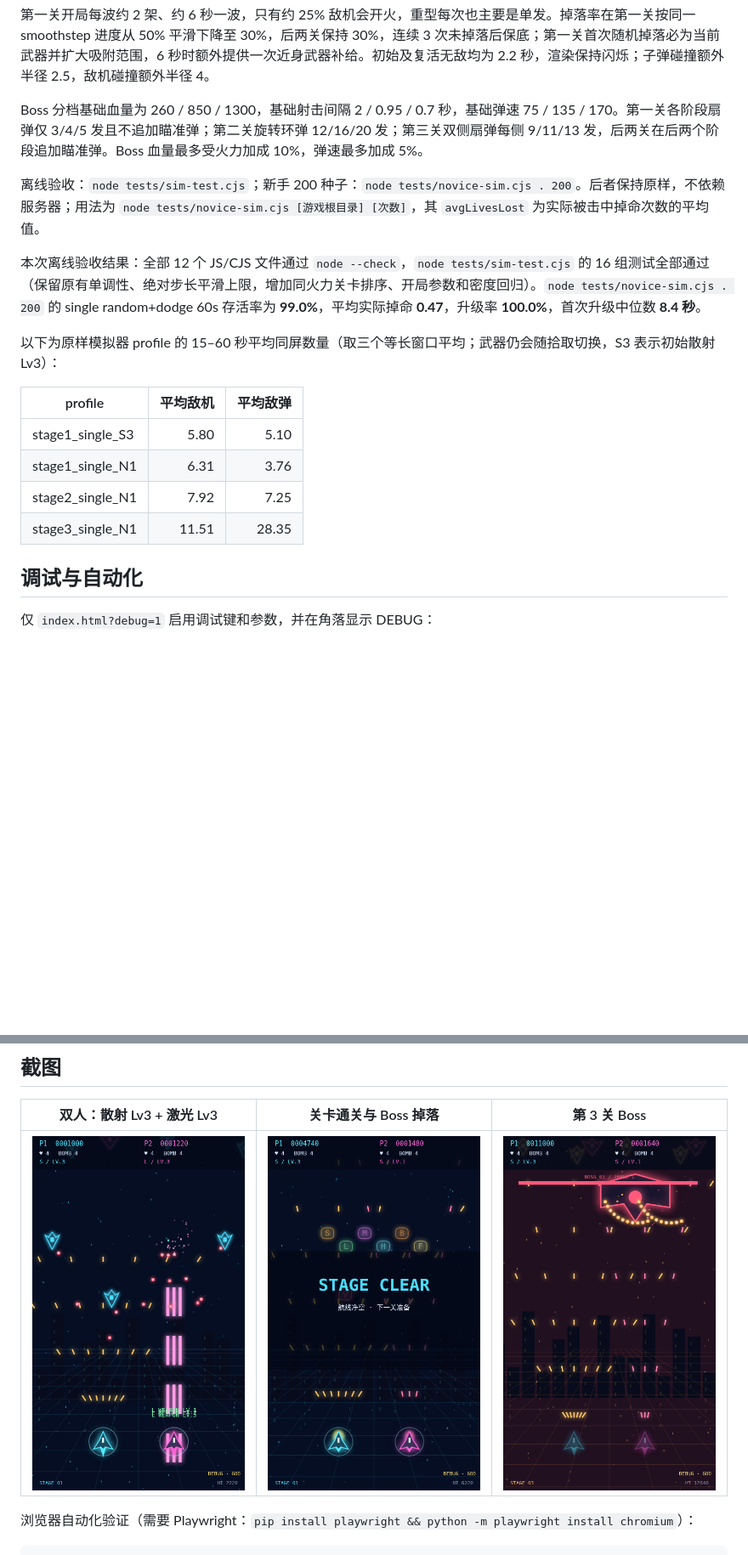
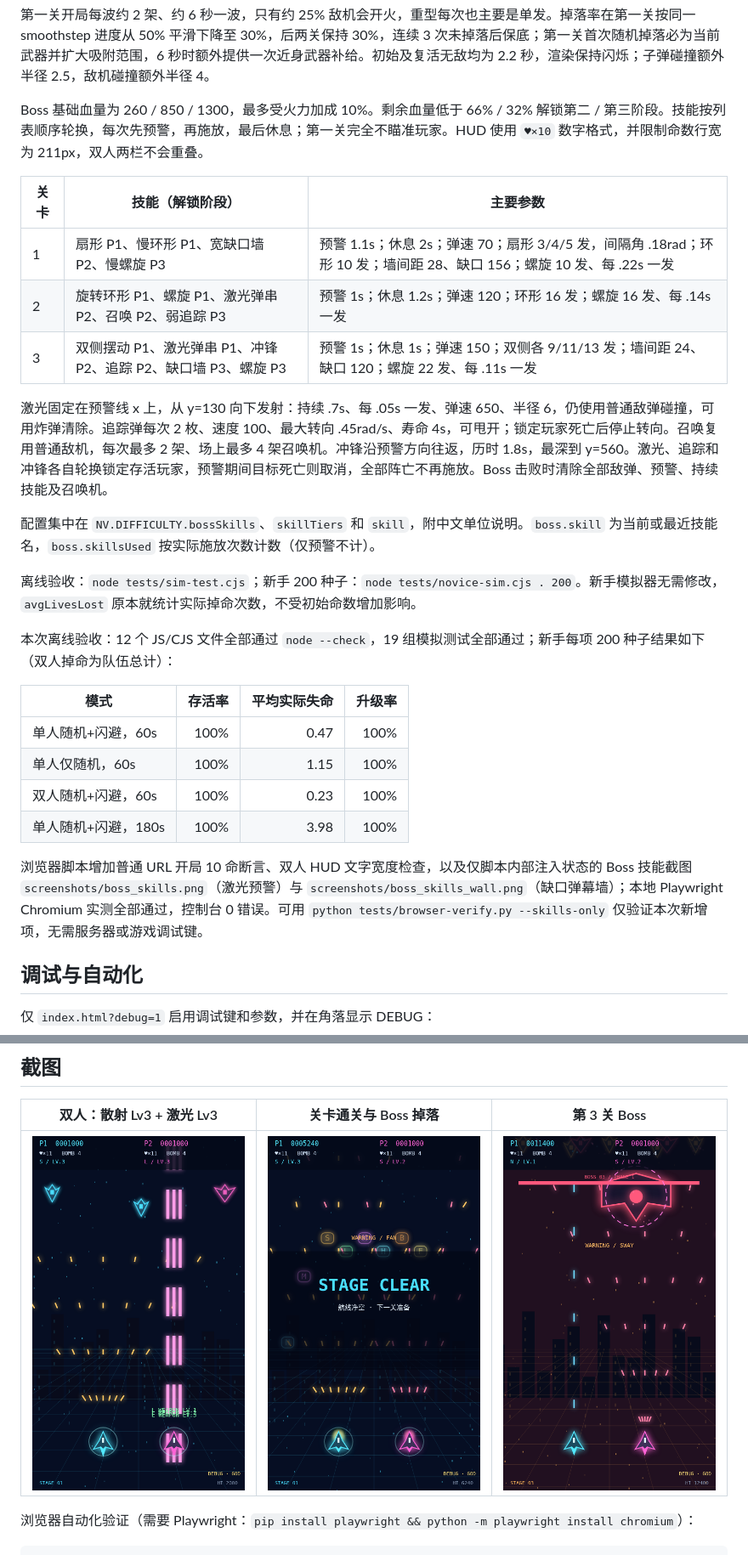
Before and after one commit to waynenb/shmup-game, a Markdown page: README.md, 2 parts joined by grey strips. Shown at 85% size. Rendered like a GitHub page; pictures changed too: screenshots/10_spread3_laser3.png, screenshots/14_stage_clear.png, screenshots/17_boss_stage3.png; blank space fills up the shorter version.

Commit message:
Start with 10 lives (cap 15) and add tiered boss skill rotation with warnings

```diff
--- a/README.md
+++ b/README.md
@@ -47,20 +47,30 @@ P1 子弹沿用各弹型原色；P2 普通弹与机体同为品红色，散射
 
 第一关开局每波约 2 架、约 6 秒一波，只有约 25% 敌机会开火，重型每次也主要是单发。掉落率在第一关按同一 smoothstep 进度从 50% 平滑下降至 30%，后两关保持 30%，连续 3 次未掉落后保底；第一关首次随机掉落必为当前武器并扩大吸附范围，6 秒时额外提供一次近身武器补给。初始及复活无敌均为 2.2 秒，渲染保持闪烁；子弹碰撞额外半径 2.5，敌机碰撞额外半径 4。
 
-Boss 分档基础血量为 260 / 850 / 1300，基础射击间隔 2 / 0.95 / 0.7 秒，基础弹速 75 / 135 / 170。第一关各阶段扇弹仅 3/4/5 发且不追加瞄准弹；第二关旋转环弹 12/16/20 发；第三关双侧扇弹每侧 9/11/13 发，后两关在后两个阶段追加瞄准弹。Boss 血量最多受火力加成 10%，弹速最多加成 5%。
+Boss 基础血量为 260 / 850 / 1300，最多受火力加成 10%。剩余血量低于 66% / 32% 解锁第二 / 第三阶段。技能按列表顺序轮换，每次先预警，再施放，最后休息；第一关完全不瞄准玩家。HUD 使用 `♥×10` 数字格式，并限制命数行宽为 211px，双人两栏不会重叠。
 
-离线验收：`node tests/sim-test.cjs`；新手 200 种子：`node tests/novice-sim.cjs . 200`。后者保持原样，不依赖服务器；用法为 `node tests/novice-sim.cjs [游戏根目录] [次数]`，其 `avgLivesLost` 为实际被击中掉命次数的平均值。
+| 关卡 | 技能（解锁阶段） | 主要参数 |
+| --- | --- | --- |
+| 1 | 扇形 P1、慢环形 P1、宽缺口墙 P2、慢螺旋 P3 | 预警 1.1s；休息 2s；弹速 70；扇形 3/4/5 发，间隔角 .18rad；环形 10 发；墙间距 28、缺口 156；螺旋 10 发、每 .22s 一发 |
+| 2 | 旋转环形 P1、螺旋 P1、激光弹串 P2、召唤 P2、弱追踪 P3 | 预警 1s；休息 1.2s；弹速 120；环形 16 发；螺旋 16 发、每 .14s 一发 |
+| 3 | 双侧摆动 P1、激光弹串 P1、冲锋 P2、追踪 P2、缺口墙 P3、螺旋 P3 | 预警 1s；休息 1s；弹速 150；双侧各 9/11/13 发；墙间距 24、缺口 120；螺旋 22 发、每 .11s 一发 |
 
-本次离线验收结果：全部 12 个 JS/CJS 文件通过 `node --check`，`node tests/sim-test.cjs` 的 16 组测试全部通过（保留原有单调性、绝对步长平滑上限，增加同火力关卡排序、开局参数和密度回归）。`node tests/novice-sim.cjs . 200` 的 single random+dodge 60s 存活率为 **99.0%**，平均实际掉命 **0.47**，升级率 **100.0%**，首次升级中位数 **8.4 秒**。
+激光固定在预警线 x 上，从 y=130 向下发射：持续 .7s、每 .05s 一发、弹速 650、半径 6，仍使用普通敌弹碰撞，可用炸弹清除。追踪弹每次 2 枚、速度 100、最大转向 .45rad/s、寿命 4s，可甩开；锁定玩家死亡后停止转向。召唤复用普通敌机，每次最多 2 架、场上最多 4 架召唤机。冲锋沿预警方向往返，历时 1.8s，最深到 y=560。激光、追踪和冲锋各自轮换锁定存活玩家，预警期间目标死亡则取消，全部阵亡不再施放。Boss 击败时清除全部敌弹、预警、持续技能及召唤机。
 
-以下为原样模拟器 profile 的 15–60 秒平均同屏数量（取三个等长窗口平均；武器仍会随拾取切换，S3 表示初始散射 Lv3）：
+配置集中在 `NV.DIFFICULTY.bossSkills`、`skillTiers` 和 `skill`，附中文单位说明。`boss.skill` 为当前或最近技能名，`boss.skillsUsed` 按实际施放次数计数（仅预警不计）。
 
-| profile | 平均敌机 | 平均敌弹 |
-| --- | ---: | ---: |
-| stage1_single_S3 | 5.80 | 5.10 |
-| stage1_single_N1 | 6.31 | 3.76 |
-| stage2_single_N1 | 7.92 | 7.25 |
-| stage3_single_N1 | 11.51 | 28.35 |
+离线验收：`node tests/sim-test.cjs`；新手 200 种子：`node tests/novice-sim.cjs . 200`。新手模拟器无需修改，`avgLivesLost` 原本就统计实际掉命次数，不受初始命数增加影响。
+
+本次离线验收：12 个 JS/CJS 文件全部通过 `node --check`，19 组模拟测试全部通过；新手每项 200 种子结果如下（双人掉命为队伍总计）：
+
+| 模式 | 存活率 | 平均实际失命 | 升级率 |
+| --- | ---: | ---: | ---: |
+| 单人随机+闪避，60s | 100% | 0.47 | 100% |
+| 单人仅随机，60s | 100% | 1.15 | 100% |
+| 双人随机+闪避，60s | 100% | 0.23 | 100% |
+| 单人随机+闪避，180s | 100% | 3.98 | 100% |
+
+浏览器脚本增加普通 URL 开局 10 命断言、双人 HUD 文字宽度检查，以及仅脚本内部注入状态的 Boss 技能截图 `screenshots/boss_skills.png`（激光预警）与 `screenshots/boss_skills_wall.png`（缺口弹幕墙）；本地 Playwright Chromium 实测全部通过，控制台 0 错误。可用 `python tests/browser-verify.py --skills-only` 仅验证本次新增项，无需服务器或游戏调试键。
 
 ## 调试与自动化
 
```
Also changed, not shown: other parts of README.md (+3 -3 lines), 7 other files.
